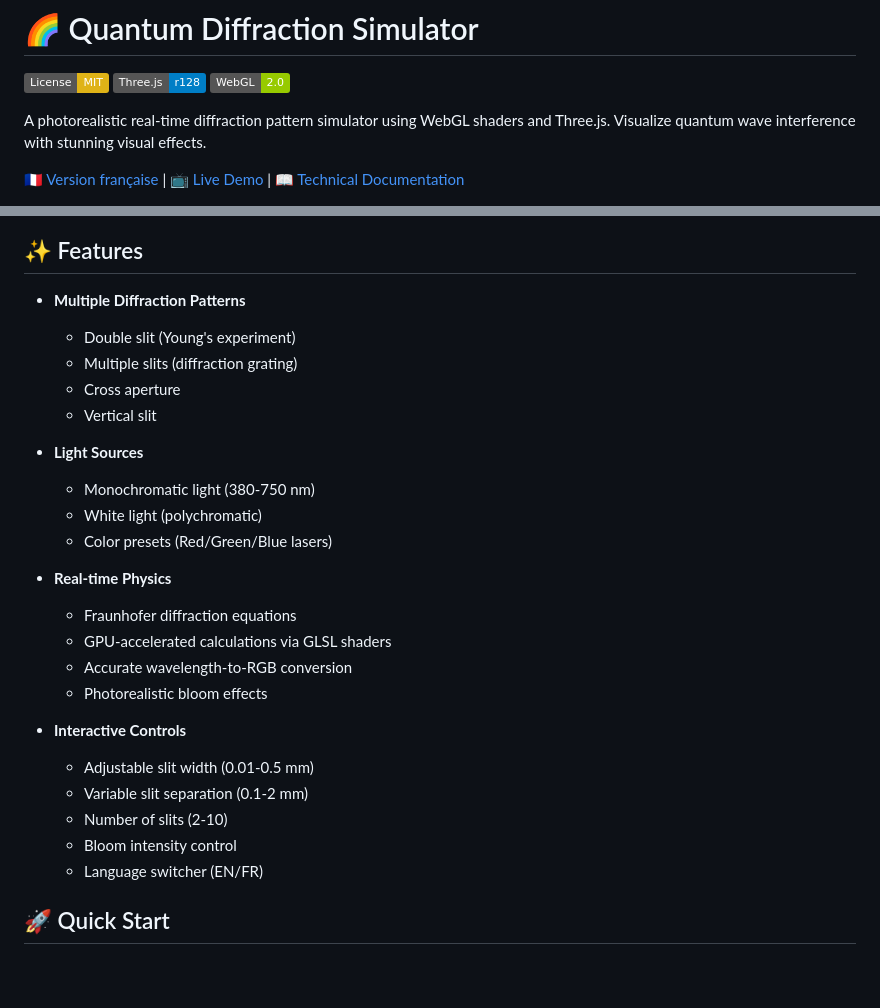
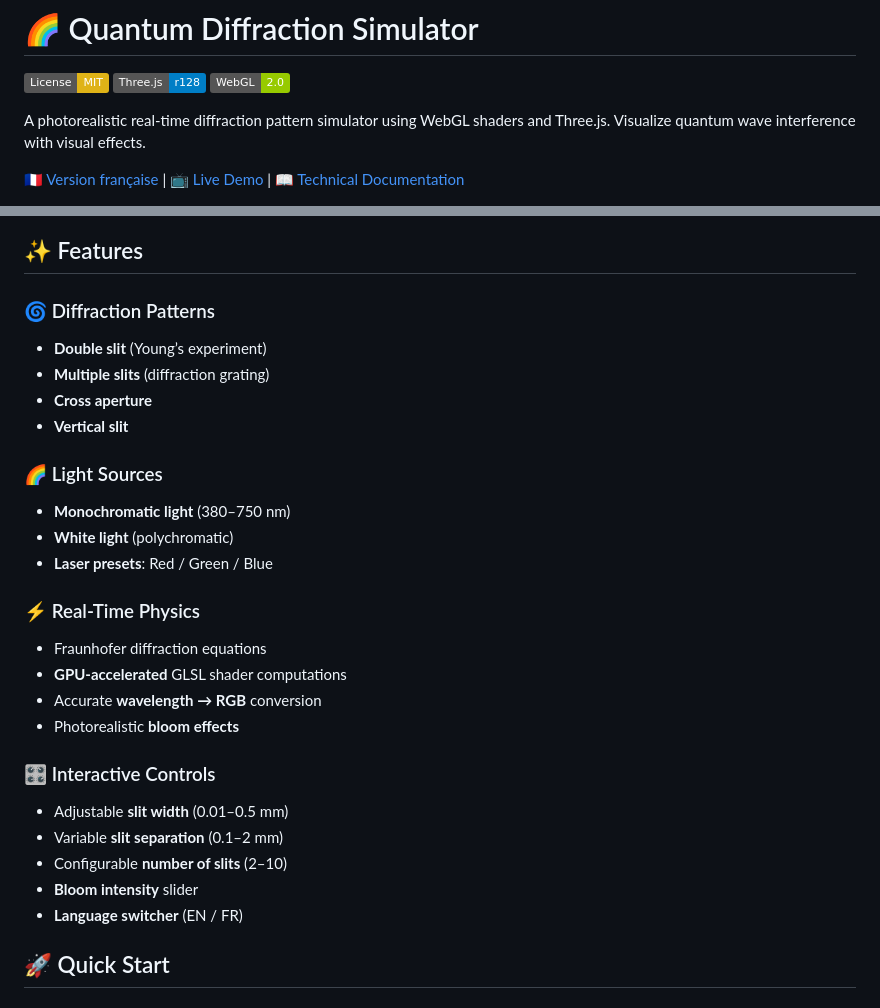
Before and after one commit to sofianebeloucif/Quantum-Diffraction-Simulator, a Markdown page: README.md, 2 parts joined by grey strips. Rendered like a GitHub page; badges without logos; blank space fills up the shorter version.

Commit message:
Update README.md to enhance feature descriptions and formatting

```diff
--- a/README.md
+++ b/README.md
@@ -4,7 +4,7 @@
 [![Three.js](https://img.shields.io/badge/Three.js-r128-blue.svg)](https://threejs.org/)
 [![WebGL](https://img.shields.io/badge/WebGL-2.0-green.svg)](https://www.khronos.org/webgl/)
 
-A photorealistic real-time diffraction pattern simulator using WebGL shaders and Three.js. Visualize quantum wave interference with stunning visual effects.
+A photorealistic real-time diffraction pattern simulator using WebGL shaders and Three.js. Visualize quantum wave interference with visual effects.
 
 [🇫🇷 Version française](README.fr.md) | [📺 Live Demo](#) | [📖 Technical Documentation](docs/TECHNICAL.md)
 
@@ -12,29 +12,30 @@ A photorealistic real-time diffraction pattern simulator using WebGL shaders and
 
 ## ✨ Features
 
-- **Multiple Diffraction Patterns**
-  - Double slit (Young's experiment)
-  - Multiple slits (diffraction grating)
-  - Cross aperture
-  - Vertical slit
+### 🌀 Diffraction Patterns
+- **Double slit** (Young’s experiment)
+- **Multiple slits** (diffraction grating)
+- **Cross aperture**
+- **Vertical slit**
 
-- **Light Sources**
-  - Monochromatic light (380-750 nm)
-  - White light (polychromatic)
-  - Color presets (Red/Green/Blue lasers)
+### 🌈 Light Sources
+- **Monochromatic light** (380–750 nm)
+- **White light** (polychromatic)
+- **Laser presets**: Red / Green / Blue
 
-- **Real-time Physics**
-  - Fraunhofer diffraction equations
-  - GPU-accelerated calculations via GLSL shaders
-  - Accurate wavelength-to-RGB conversion
-  - Photorealistic bloom effects
+### ⚡ Real-Time Physics
+- Fraunhofer diffraction equations
+- **GPU-accelerated** GLSL shader computations
+- Accurate **wavelength → RGB** conversion
+- Photorealistic **bloom effects**
 
-- **Interactive Controls**
-  - Adjustable slit width (0.01-0.5 mm)
-  - Variable slit separation (0.1-2 mm)
-  - Number of slits (2-10)
-  - Bloom intensity control
-  - Language switcher (EN/FR)
+### 🎛️ Interactive Controls
+- Adjustable **slit width** (0.01–0.5 mm)
+- Variable **slit separation** (0.1–2 mm)
+- Configurable **number of slits** (2–10)
+- **Bloom intensity** slider
+- **Language switcher** (EN / FR)
+
 
 ## 🚀 Quick Start
 
```
Also changed, not shown: other parts of README.md (+1 -1 lines).
